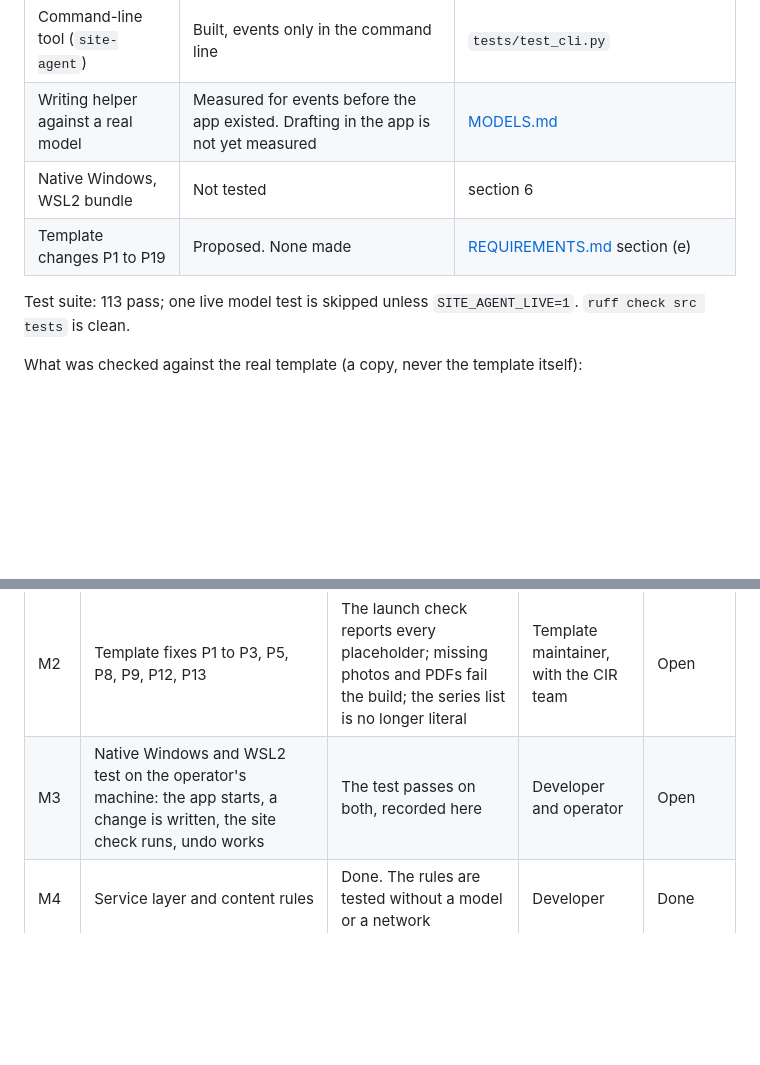
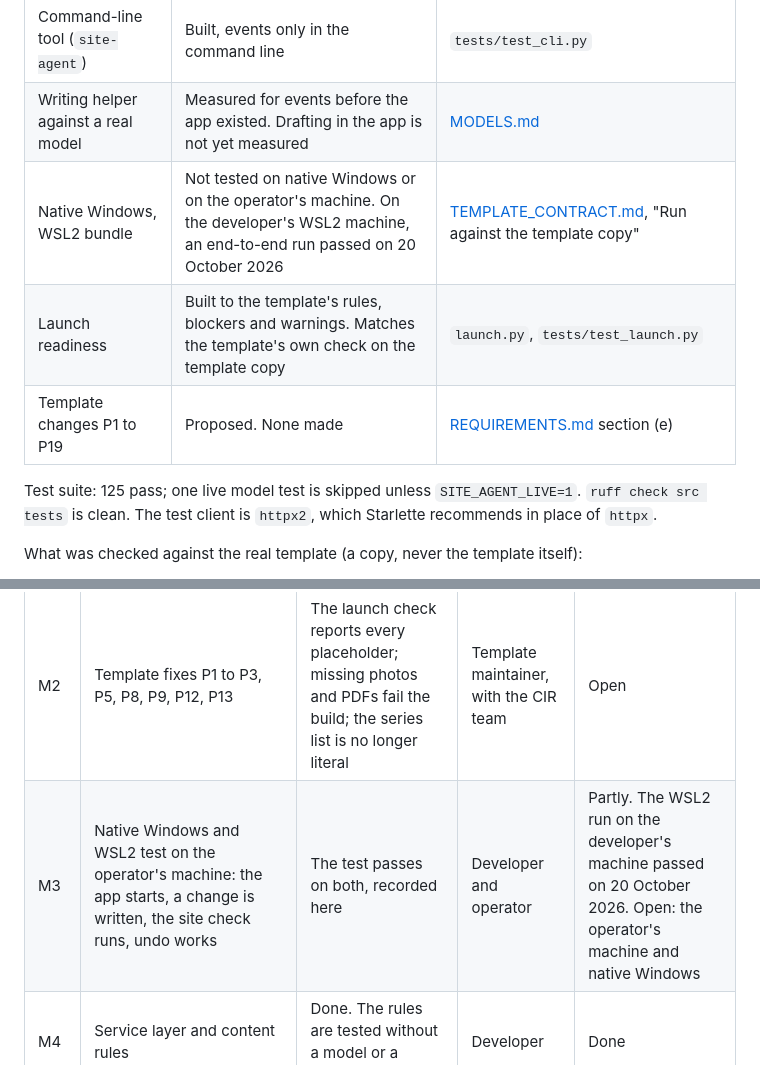
Before and after one commit to robita-cir/WebsiteOperatorApplication, a Markdown page: docs/PLANNING.md, 2 parts joined by grey strips. GitHub-like rendering; blank space fills up the shorter version.

```diff
--- a/docs/PLANNING.md
+++ b/docs/PLANNING.md
@@ -32,10 +32,12 @@ Decisions from the CIR team so far:
 | Drafting from facts, fact check, notice to form | Built. Tested with a scripted model only | `drafting.py`, `tests/test_web.py` |
 | Command-line tool (`site-agent`) | Built, events only in the command line | `tests/test_cli.py` |
 | Writing helper against a real model | Measured for events before the app existed. Drafting in the app is not yet measured | [MODELS.md](MODELS.md) |
-| Native Windows, WSL2 bundle | Not tested | section 6 |
+| Native Windows, WSL2 bundle | Not tested on native Windows or on the operator's machine. On the developer's WSL2 machine, an end-to-end run passed on 20 October 2026 | [TEMPLATE_CONTRACT.md](TEMPLATE_CONTRACT.md), "Run against the template copy" |
+| Launch readiness | Built to the template's rules, blockers and warnings. Matches the template's own check on the template copy | `launch.py`, `tests/test_launch.py` |
 | Template changes P1 to P19 | Proposed. None made | [REQUIREMENTS.md](REQUIREMENTS.md) section (e) |
 
-Test suite: 113 pass; one live model test is skipped unless `SITE_AGENT_LIVE=1`. `ruff check src tests` is clean.
+Test suite: 125 pass; one live model test is skipped unless `SITE_AGENT_LIVE=1`. `ruff check src tests` is clean. The test
+client is `httpx2`, which Starlette recommends in place of `httpx`.
 
 What was checked against the real template (a copy, never the template itself):
 
@@ -73,7 +75,7 @@ Each milestone has an exit condition. Do not start one until the one before is a
 | M0 | Base repository, tests, documents | Passing | Developer | Done |
 | M1 | CIR team answers the open questions in REQUIREMENTS.md section (h) | Answers recorded there, with date and name | CIR team | Open |
 | M2 | Template fixes P1 to P3, P5, P8, P9, P12, P13 | The launch check reports every placeholder; missing photos and PDFs fail the build; the series list is no longer literal | Template maintainer, with the CIR team | Open |
-| M3 | Native Windows and WSL2 test on the operator's machine: the app starts, a change is written, the site check runs, undo works | The test passes on both, recorded here | Developer and operator | Open |
+| M3 | Native Windows and WSL2 test on the operator's machine: the app starts, a change is written, the site check runs, undo works | The test passes on both, recorded here | Developer and operator | Partly. The WSL2 run on the developer's machine passed on 20 October 2026. Open: the operator's machine and native Windows |
 | M4 | Service layer and content rules | Done. The rules are tested without a model or a network | Developer | Done |
 | M5 | Operator app (first build) | Done. Every collection, approval, undo, check, launch, history. Operator usability test not yet run | Developer | Built; test pending |
 | M6 | Usability test with one real operator, timed, on the lab's machine | An operator completes one add and one edit in under 10 minutes without help; findings recorded | Developer and operator | Open |
```
Also changed, not shown: docs/MODELS.md (+10 -3 lines), docs/TEMPLATE_CONTRACT.md (+15 -0 lines).
